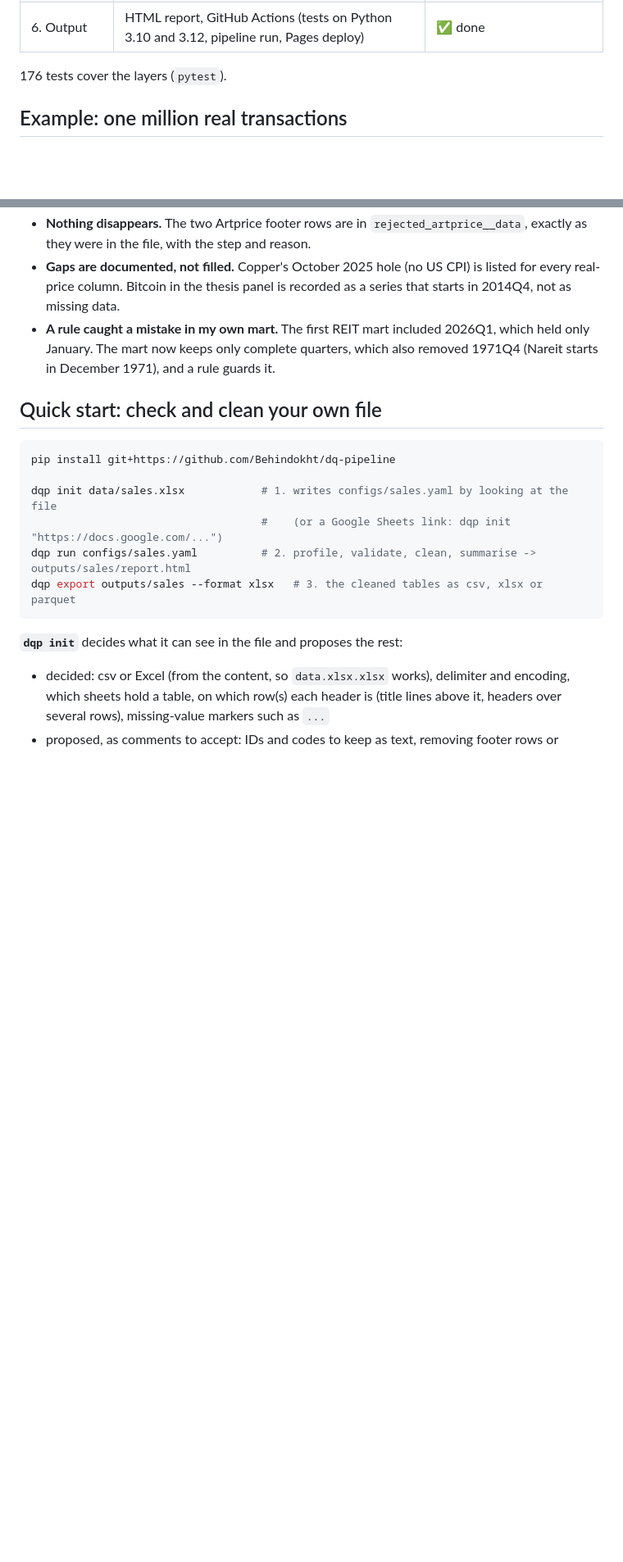
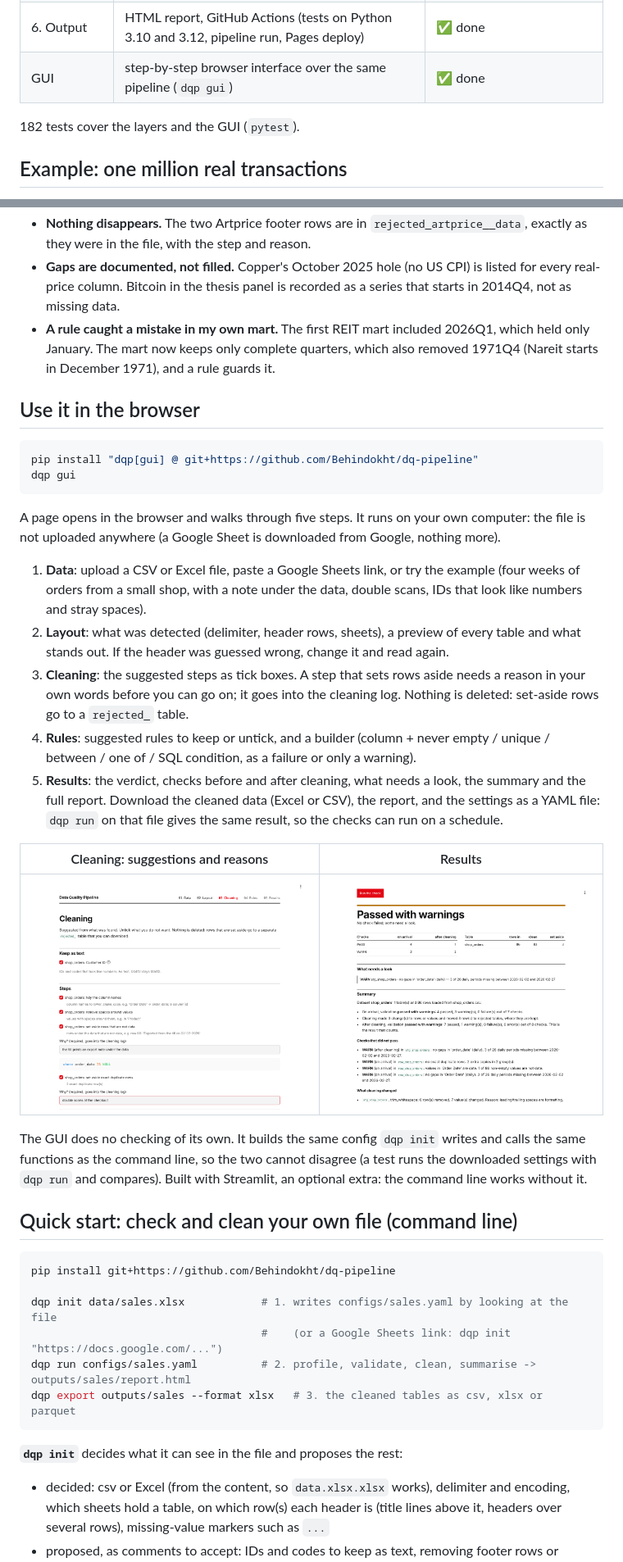
Before and after one commit to Behindokht/dq-pipeline, a Markdown page: README.md, 2 parts joined by grey strips. Shown at 82% size. Drawn GitHub-style; pictures changed too: docs/gui/cleaning.png (added), docs/gui/results.png (added); blank space fills up the shorter version.

````diff
--- a/README.md
+++ b/README.md
@@ -19,8 +20,9 @@ summarises it, with an AI summary layer that only works on validated, computed n
 | 4. Cleaning | raw → staging → mart, every step logged with a reason, removed rows kept, gaps documented | ✅ done |
 | 5. AI summary | plain-language report; the LLM never types a number, a checker enforces it; template fallback | ✅ done (LLM path tested with fake clients, see below) |
 | 6. Output | HTML report, GitHub Actions (tests on Python 3.10 and 3.12, pipeline run, Pages deploy) | ✅ done |
+| GUI | step-by-step browser interface over the same pipeline (`dqp gui`) | ✅ done |
 
-176 tests cover the layers (`pytest`).
+182 tests cover the layers and the GUI (`pytest`).
 
 ## Example: one million real transactions
 
@@ -116,7 +118,39 @@ cleaning: 10 change(s), 2 row(s) moved to rejected_ tables
   which held only January. The mart now keeps only complete quarters, which also
   removed 1971Q4 (Nareit starts in December 1971), and a rule guards it.
 
-## Quick start: check and clean your own file
+## Use it in the browser
+
+```bash
+pip install "dqp[gui] @ git+https://github.com/Behindokht/dq-pipeline"
+dqp gui
+```
+
+A page opens in the browser and walks through five steps. It runs on your own computer: the file is
+not uploaded anywhere (a Google Sheet is downloaded from Google, nothing more).
+
+1. **Data**: upload a CSV or Excel file, paste a Google Sheets link, or try the example (four weeks
+   of orders from a small shop, with a note under the data, double scans, IDs that look like numbers
+   and stray spaces).
+2. **Layout**: what was detected (delimiter, header rows, sheets), a preview of every table and what
+   stands out. If the header was guessed wrong, change it and read again.
+3. **Cleaning**: the suggested steps as tick boxes. A step that sets rows aside needs a reason in
+   your own words before you can go on; it goes into the cleaning log. Nothing is deleted: set-aside
+   rows go to a `rejected_` table.
+4. **Rules**: suggested rules to keep or untick, and a builder (column + never empty / unique /
+   between / one of / SQL condition, as a failure or only a warning).
+5. **Results**: the verdict, checks before and after cleaning, what needs a look, the summary and
+   the full report. Download the cleaned data (Excel or CSV), the report, and the settings as a
+   YAML file: `dqp run` on that file gives the same result, so the checks can run on a schedule.
+
+| Cleaning: suggestions and reasons | Results |
+|---|---|
+| ![Cleaning step](docs/gui/cleaning.png) | ![Results step](docs/gui/results.png) |
+
+The GUI does no checking of its own. It builds the same config `dqp init` writes and calls the same
+functions as the command line, so the two cannot disagree (a test runs the downloaded settings with
+`dqp run` and compares). Built with Streamlit, an optional extra: the command line works without it.
+
+## Quick start: check and clean your own file (command line)
 
 ```bash
 pip install git+https://github.com/Behindokht/dq-pipeline
````
Also changed, not shown: other parts of README.md (+4 -0 lines), docs/gui/layout.png (added), 9 other files.
